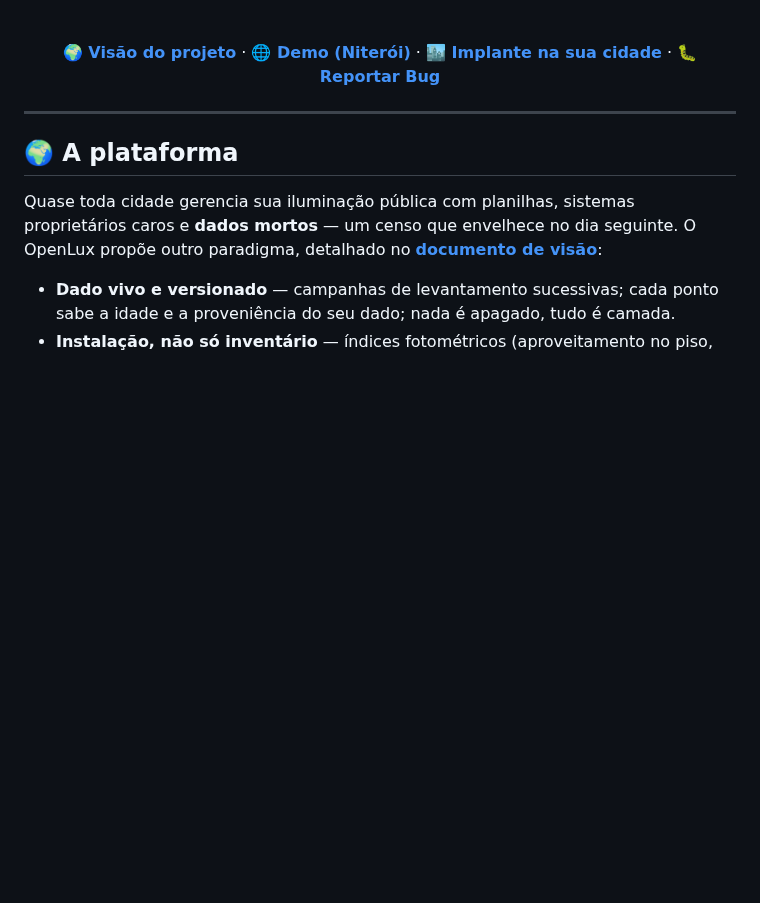
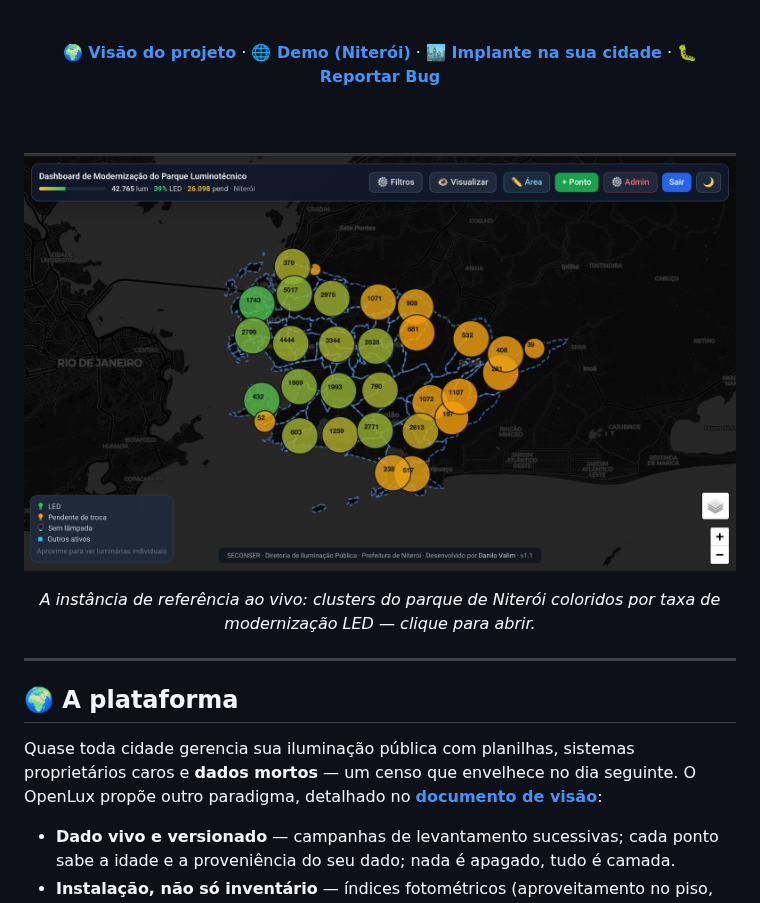
Before and after one commit to DaniloSFValim/openlux, a Markdown page: README.md, the part around the change. GitHub-like rendering; pictures changed too: docs/assets/hero-niteroi.png (added); blank space fills up the shorter version.

Commit message:
docs: adicionar screenshot do app em produção ao hero do README
Captura real da instância Niterói (dashboard com clusters coloridos por taxa
de LED, 42.765 luminárias), recortada para remover o chrome do navegador e
redimensionada para 1600px (765 KB). Imagem clicável leva à demo.
O 'toque final' pendente desde o redesign do README.

```diff
--- a/README.md
+++ b/README.md
@@ -34,6 +34,13 @@ espacial e auditoria completa. Código MIT; os dados pertencem a cada município
 **[🌐 Demo (Niterói)](https://iluminacao-niteroi.netlify.app)** ·
 **[🏙️ Implante na sua cidade](docs/DEPLOY_YOUR_CITY.md)** ·
 **[🐛 Reportar Bug](https://github.com/DaniloSFValim/openlux/issues/new?template=bug.md)**
+
+<br/>
+<br/>
+
+[![OpenLux em produção — instância Niterói: 42.765 luminárias em clusters coloridos por taxa de LED](docs/assets/hero-niteroi.png)](https://iluminacao-niteroi.netlify.app)
+
+*A instância de referência ao vivo: clusters do parque de Niterói coloridos por taxa de modernização LED — clique para abrir.*
 
 </div>
 
```
